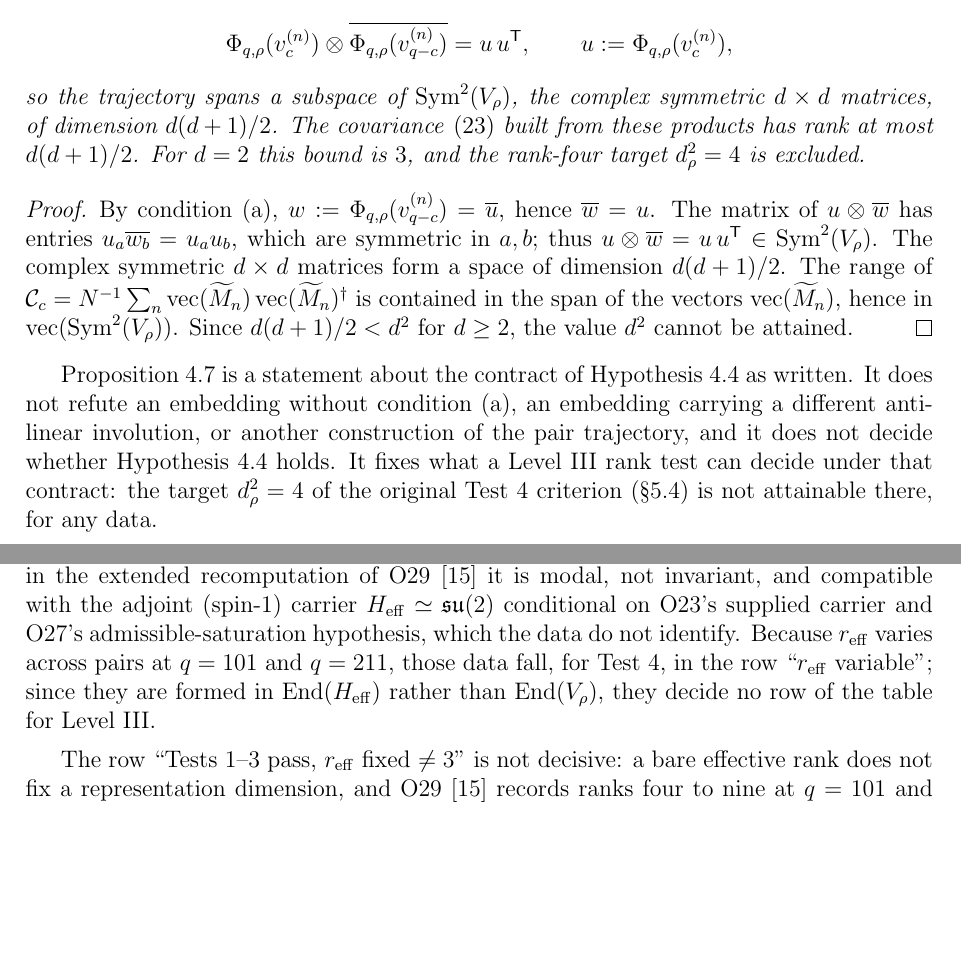
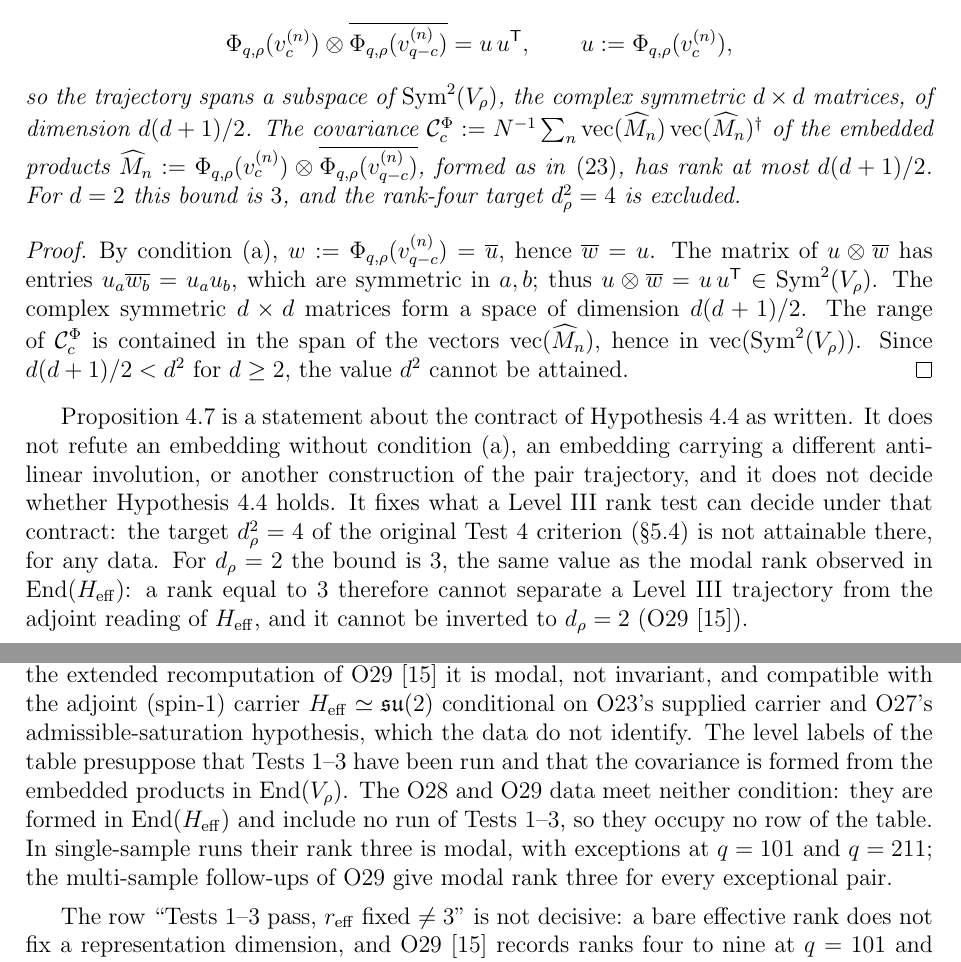
Before and after one commit to Cosmochrony/spectral-026, a LaTeX paper (tex/SpectralO26.tex): two parts of pages 9 and 12 of 15 before the commit and two parts of pages 9 and 13 of 16 after it, joined at a grey line, cut so that both start at the same text, the shorter picture padded with empty space. Compiled offline with pdfLaTeX.

Commit message:
Route the O28/O29 data out of the decision table and tighten Proposition 4.7
The table's level labels presuppose Tests 1-3 and a covariance in
End(V_rho), so the O28/O29 data occupy no row. Separate implementation
failures (Tests 1-2) from a dictionary failure (Test 3), align the
variable-rank row with the original criterion, note that rank three equals
the Level III bound and does not discriminate, give the embedded products
their own symbol, restrict the exclusion to d_rho >= 2, and retype the
remaining README dimension claims.

```diff
--- a/tex/SpectralO26.tex
+++ b/tex/SpectralO26.tex
@@ -582,8 +582,11 @@ $\delta_{\mathrm{pair}}$ stability holds.
       \]
       so the trajectory spans a subspace of $\mathrm{Sym}^2(V_\rho)$, the complex symmetric
       $d \times d$ matrices, of dimension $d(d+1)/2$.
-      The covariance~\eqref{eq:covariance} built from these products has rank at most
-      $d(d+1)/2$.
+      The covariance
+      $\mathcal{C}^{\Phi}_c := N^{-1}\sum_n \mathrm{vec}(\widehat{M}_n)\,\mathrm{vec}(\widehat{M}_n)^\dagger$
+      of the embedded products
+      $\widehat{M}_n := \Phi_{q,\rho}(v_c^{(n)}) \otimes \overline{\Phi_{q,\rho}(v_{q-c}^{(n)})}$,
+      formed as in~\eqref{eq:covariance}, has rank at most $d(d+1)/2$.
       For $d = 2$ this bound is $3$, and the rank-four target $d_\rho^2 = 4$ is excluded.
     \end{proposition}
 
@@ -592,9 +595,8 @@ $\delta_{\mathrm{pair}}$ stability holds.
       The matrix of $u \otimes \overline{w}$ has entries $u_a \overline{w_b} = u_a u_b$, which are
       symmetric in $a, b$; thus $u \otimes \overline{w} = u\,u^{\mathsf T} \in \mathrm{Sym}^2(V_\rho)$.
       The complex symmetric $d \times d$ matrices form a space of dimension $d(d+1)/2$.
-      The range of $\mathcal{C}_c = N^{-1}\sum_n \mathrm{vec}(\widetilde{M}_n)\,
-      \mathrm{vec}(\widetilde{M}_n)^\dagger$ is contained in the span of the vectors
-      $\mathrm{vec}(\widetilde{M}_n)$, hence in $\mathrm{vec}(\mathrm{Sym}^2(V_\rho))$.
+      The range of $\mathcal{C}^{\Phi}_c$ is contained in the span of the vectors
+      $\mathrm{vec}(\widehat{M}_n)$, hence in $\mathrm{vec}(\mathrm{Sym}^2(V_\rho))$.
       Since $d(d+1)/2 < d^2$ for $d \geq 2$, the value $d^2$ cannot be attained.
     \end{proof}
 
@@ -605,6 +607,10 @@ $\delta_{\mathrm{pair}}$ stability holds.
     decide whether Hypothesis~\ref{hyp:embedding} holds.
     It fixes what a Level~III rank test can decide under that contract: the target $d_\rho^2 = 4$
     of the original Test~4 criterion (§\ref{sec:test4}) is not attainable there, for any data.
+    For $d_\rho = 2$ the bound is $3$, the same value as the modal rank observed in
+    $\mathrm{End}(H_{\mathrm{eff}})$: a rank equal to $3$ therefore cannot separate a Level~III trajectory
+    from the adjoint reading of $H_{\mathrm{eff}}$, and it cannot be inverted to $d_\rho = 2$
+    (O29~\cite{Beau2026a33}).
 
   \subsection{Structural interpretation}
     \label{sec:interpretation}
@@ -825,10 +834,12 @@ $\delta_{\mathrm{pair}}$ stability holds.
       perimeter; in the extended recomputation of O29~\cite{Beau2026a33} it is modal, not invariant, and
       compatible with the adjoint (spin-$1$) carrier $H_{\mathrm{eff}} \simeq \mathfrak{su}(2)$ conditional on O23's
       supplied carrier and O27's admissible-saturation hypothesis, which the data do not identify.
-      Because $r_{\mathrm{eff}}$ varies across pairs at $q = 101$ and $q = 211$, those data fall, for
-      Test~4, in the row ``$r_{\mathrm{eff}}$ variable''; since they are formed in
-      $\mathrm{End}(H_{\mathrm{eff}})$ rather than $\mathrm{End}(V_\rho)$, they decide no row of the table
-      for Level~III.
+      The level labels of the table presuppose that Tests~1--3 have been run and that the covariance is
+      formed from the embedded products in $\mathrm{End}(V_\rho)$.
+      The O28 and O29 data meet neither condition: they are formed in $\mathrm{End}(H_{\mathrm{eff}})$ and
+      include no run of Tests~1--3, so they occupy no row of the table.
+      In single-sample runs their rank three is modal, with exceptions at $q = 101$ and $q = 211$; the
+      multi-sample follow-ups of O29 give modal rank three for every exceptional pair.
     \end{remark}
 
     The row ``Tests~1--3 pass, $r_{\mathrm{eff}}$ fixed $\neq 3$'' is
```
Also changed, not shown: README.md, tex/SpectralO26.tex (19 more changed lines), 1 other file.
